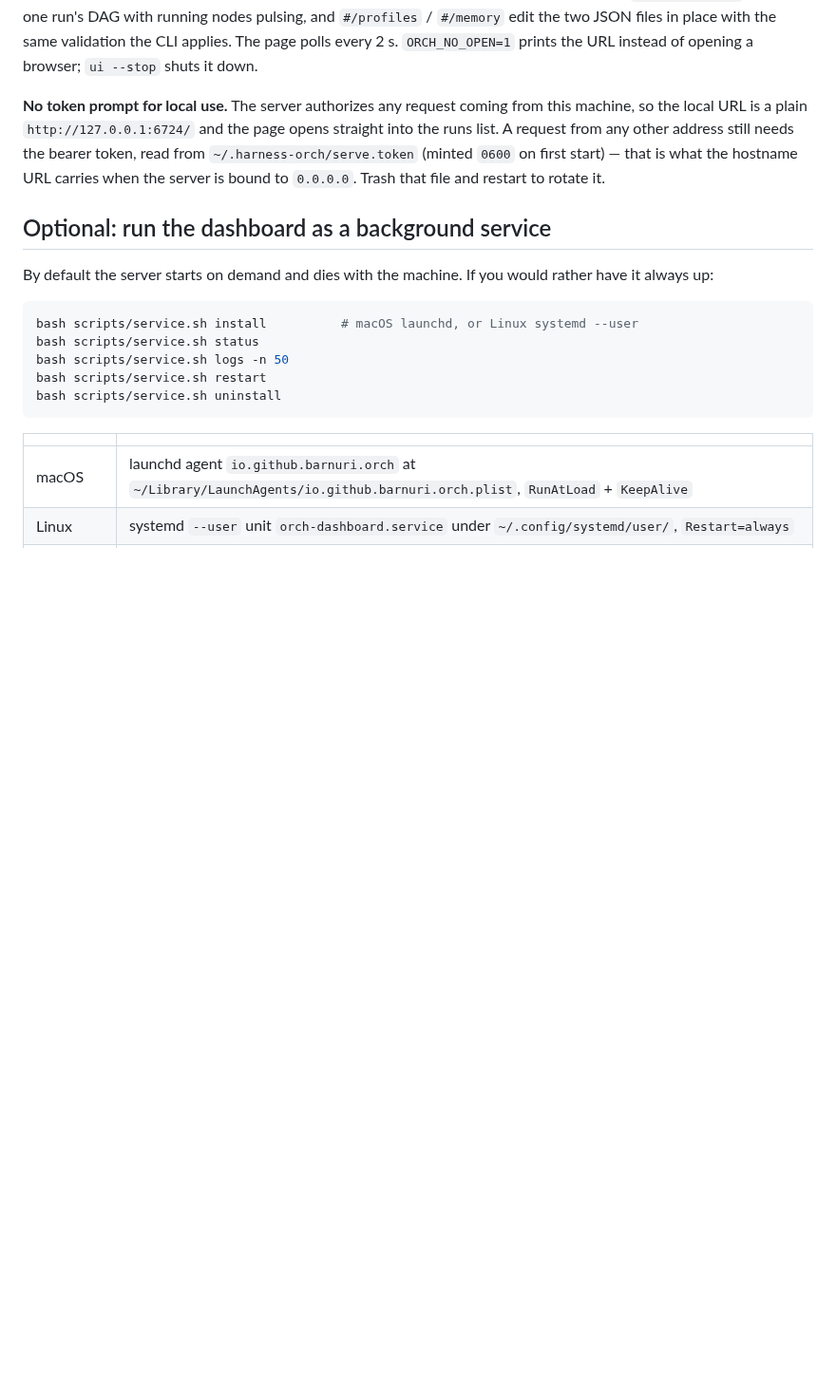
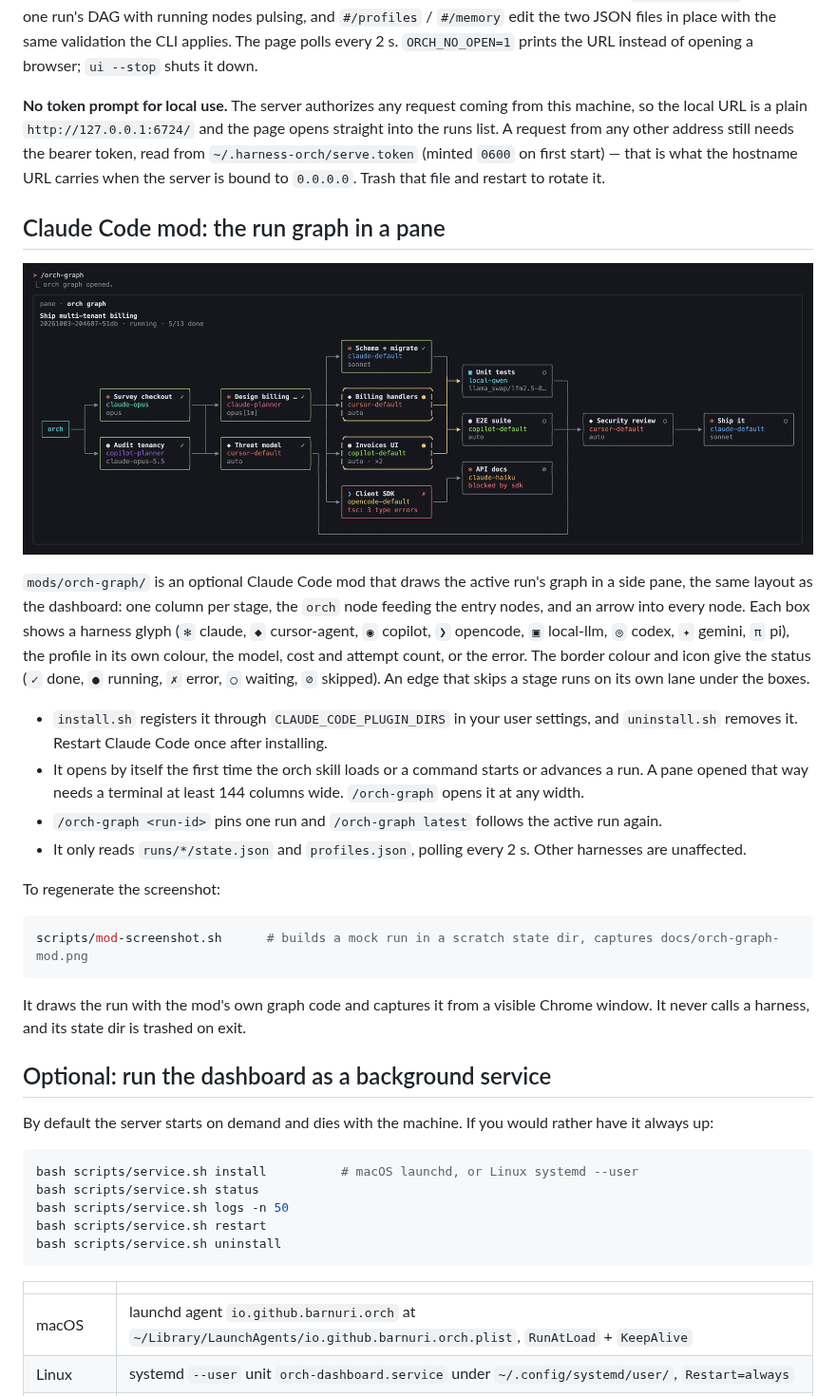
Before and after one commit to barnuri/orch-skill, a Markdown page: README.md, the part around the change. Shown at 95% size. Rendered like a GitHub page; pictures changed too: docs/orch-graph-mod.png (added); blank space fills up the shorter version.

Commit message:
improve graph

````diff
--- a/README.md
+++ b/README.md
@@ -140,6 +140,36 @@ A request from any other address still needs the bearer token, read from
 `~/.harness-orch/serve.token` (minted `0600` on first start) — that is what the hostname URL
 carries when the server is bound to `0.0.0.0`. Trash that file and restart to rotate it.
 
+## Claude Code mod: the run graph in a pane
+
+![The orch-graph pane in Claude Code: a 13-node run drawn left to right from the orch node, boxes coloured by status, a harness glyph per node, each profile in its own colour, arrows into every node](docs/orch-graph-mod.png)
+
+`mods/orch-graph/` is an optional Claude Code mod that draws the active run's graph in a side
+pane, the same layout as the dashboard: one column per stage, the `orch` node feeding the entry
+nodes, and an arrow into every node. Each box shows a harness glyph (`✻` claude, `◆` cursor-agent,
+`◉` copilot, `❯` opencode, `▣` local-llm, `◎` codex, `✦` gemini, `π` pi), the profile in its own
+colour, the model, cost and attempt count, or the error. The border colour and icon give the status
+(`✓` done, `●` running, `✗` error, `○` waiting, `⊘` skipped). An edge that skips a stage runs on
+its own lane under the boxes.
+
+- `install.sh` registers it through `CLAUDE_CODE_PLUGIN_DIRS` in your user settings, and
+  `uninstall.sh` removes it. Restart Claude Code once after installing.
+- It opens by itself the first time the orch skill loads or a command starts or advances a run.
+  A pane opened that way needs a terminal at least 144 columns wide. `/orch-graph` opens it at
+  any width.
+- `/orch-graph <run-id>` pins one run and `/orch-graph latest` follows the active run again.
+- It only reads `runs/*/state.json` and `profiles.json`, polling every 2 s. Other harnesses are
+  unaffected.
+
+To regenerate the screenshot:
+
+```bash
+scripts/mod-screenshot.sh      # builds a mock run in a scratch state dir, captures docs/orch-graph-mod.png
+```
+
+It draws the run with the mod's own graph code and captures it from a visible Chrome window. It
+never calls a harness, and its state dir is trashed on exit.
+
 ## Optional: run the dashboard as a background service
 
 By default the server starts on demand and dies with the machine. If you would rather have it
````
Also changed, not shown: 7 other files.
